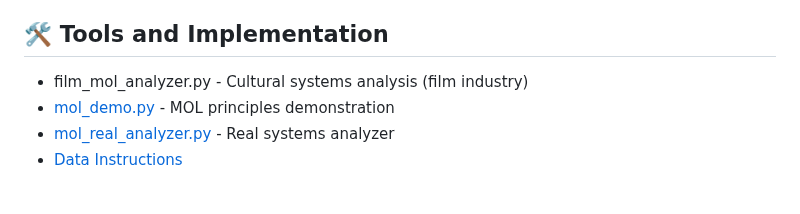
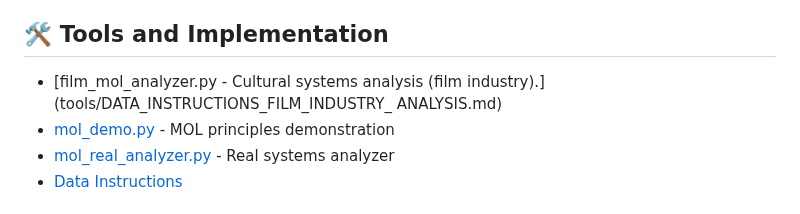
Before and after one commit to Singular-MOL/mol-foundation, a Markdown page: README.md, the part around the change. Drawn GitHub-style.

```diff
--- a/README.md
+++ b/README.md
@@ -95,7 +95,7 @@ Transition to a plane where symptoms are no longer interpreted as pathology
 - [🧩 Principles Guide](metaprinciples/)
 
 ## 🛠 Tools and Implementation
-- film_mol_analyzer.py - Cultural systems analysis (film industry)
+- [film_mol_analyzer.py - Cultural systems analysis (film industry).](tools/DATA_INSTRUCTIONS_FILM_INDUSTRY_ ANALYSIS.md)
 - [mol_demo.py](tools/mol_demo.py) - MOL principles demonstration
 - [mol_real_analyzer.py](tools/mol_real_analyzer.py) - Real systems analyzer
 - [Data Instructions](tools/DATA_INSTRUCTIONS.md)
```
